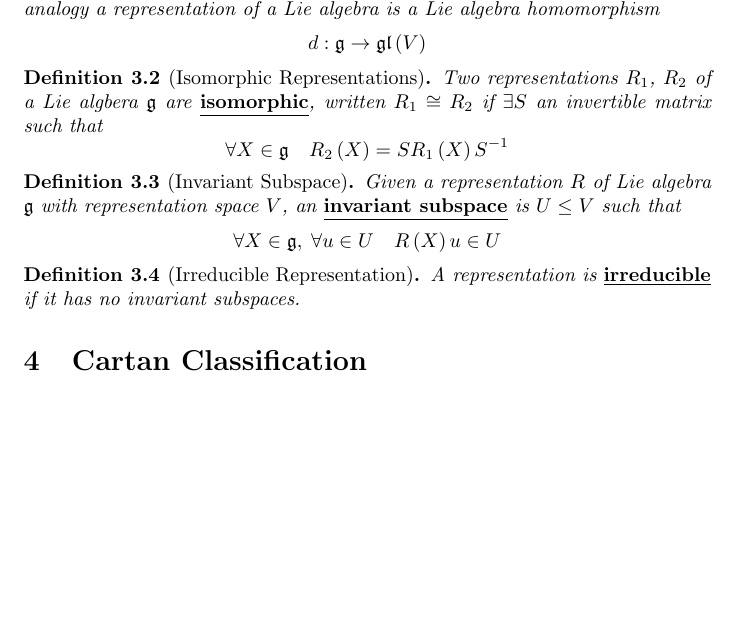
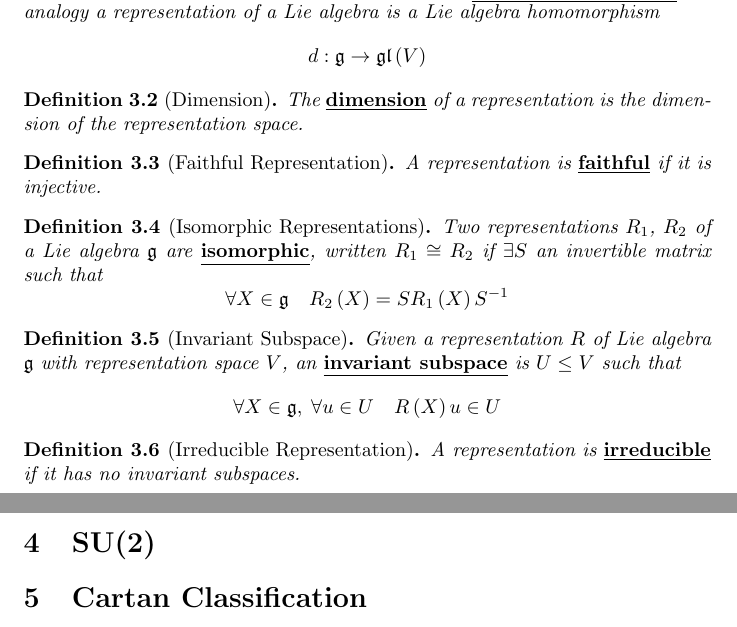
Before and after one commit to DisneyHogg/Notes, a LaTeX document (Symmetries, Fields, and Particles/Source.tex): part of page 2 of 2 before the commit and two parts of pages 2 and 3 of 3 after it, the two joined at a grey line, cut so that both start at the same text, the shorter picture padded with empty space. Compiled offline with pdfLaTeX.

Commit message:
Continual Update

```diff
--- a/Symmetries, Fields, and Particles/Source.tex
+++ b/Symmetries, Fields, and Particles/Source.tex
@@ -98,8 +98,16 @@ d:\mf{g} \to \mf{gl}\left(V\right)
 \]
 \end{definition}
 
+\begin{definition}[Dimension]
+The \bam{dimension} of a representation is the dimension of the representation space.
+\end{definition}
+
+\begin{definition}[Faithful Representation]
+A representation is \bam{faithful} if it is injective.
+\end{definition}
+
 \begin{definition}[Isomorphic Representations]
-Two representations $R_1$, $R_2$ of a Lie algbera $\mf{g}$ are \bam{isomorphic}, written $R_1 \cong R_2$ if $\exists S$ an invertible matrix such that
+Two representations $R_1$, $R_2$ of a Lie algebra $\mf{g}$ are \bam{isomorphic}, written $R_1 \cong R_2$ if $\exists S$ an invertible matrix such that
 \[
 \forall X\in\mf{g} \quad R_2\left(X\right)=S R_1\left(X\right) S^{-1}
 \]
@@ -117,6 +125,13 @@ A representation is \bam{irreducible} if it has no invariant subspaces.
 \end{definition}
 
 %%%%%%%%%%%%%%%%%%%%%%%%%%%%%%%%%%%%%%%%%%%%%%%%%%%%%%%%
+
+\section{SU(2)}
+
+
+
+
+%%%%%%%%%%%%%%%%%%%%%%%%%%%%%%%%%%%%%%%%%%%%%%%%%%%%%%%
 
 \section{Cartan Classification}
 \subsection{Root Geometry}
```
